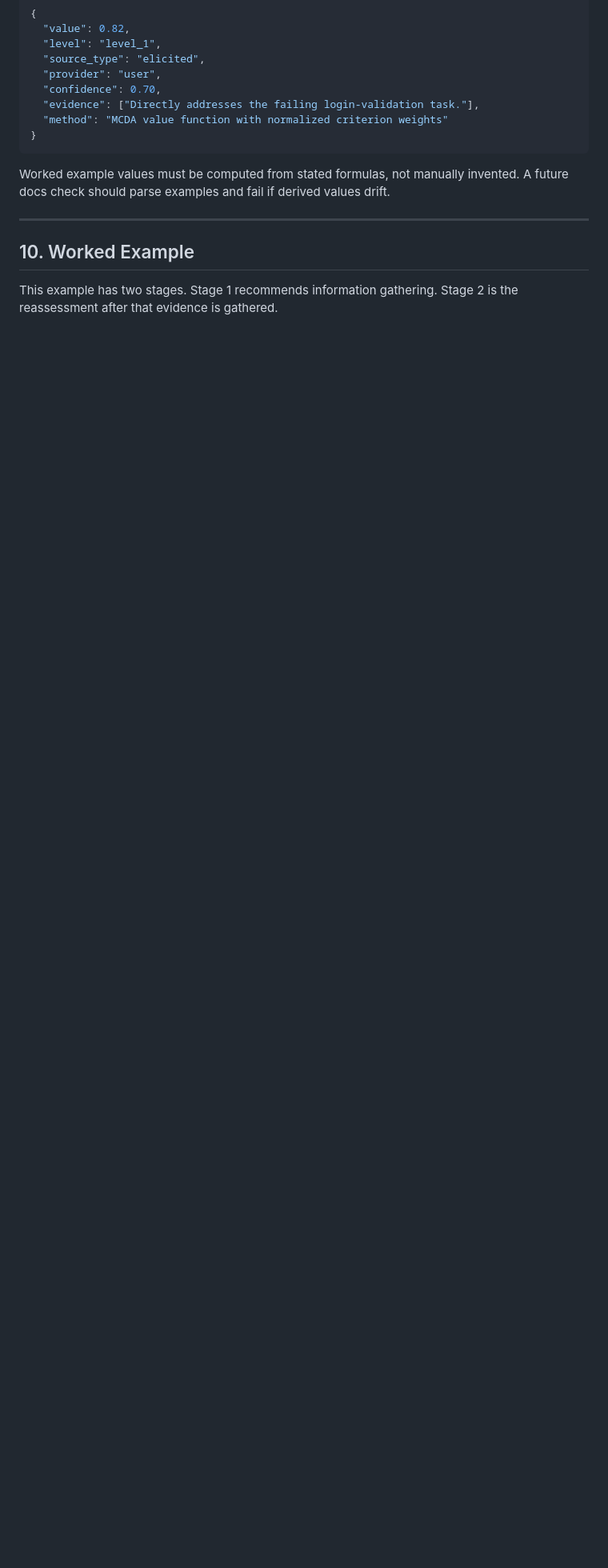
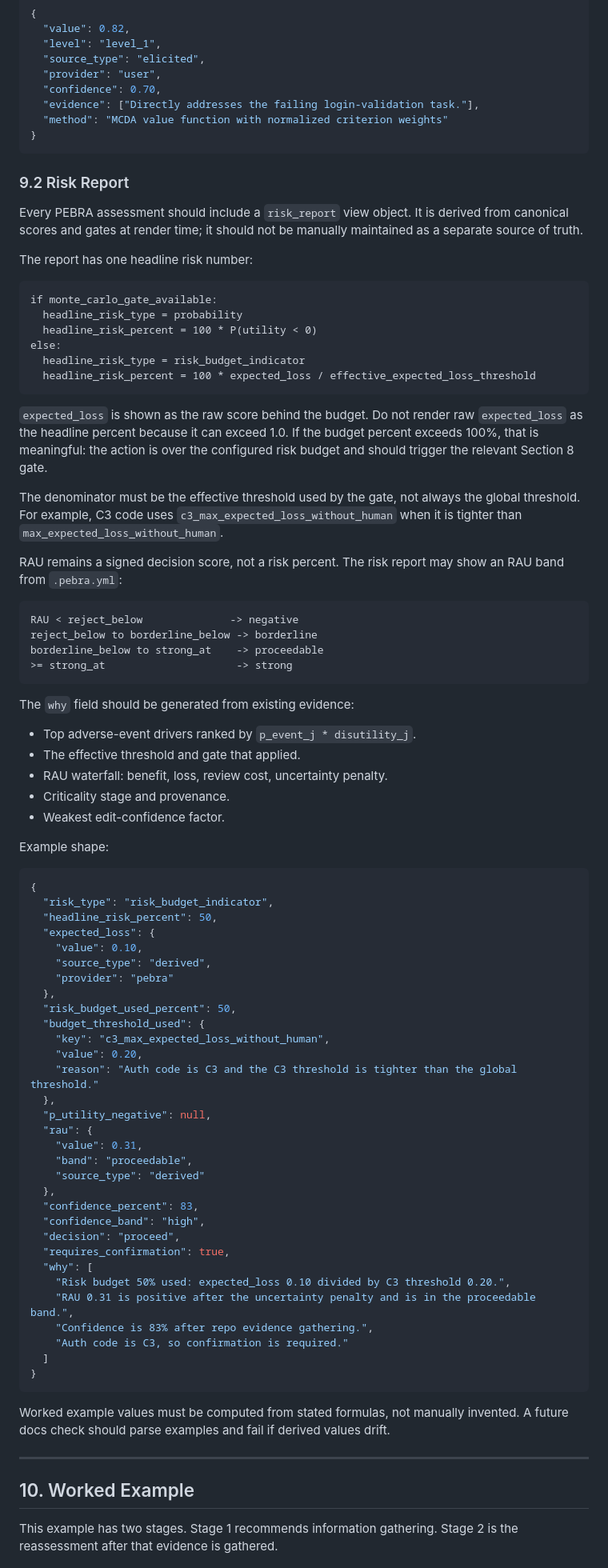
Before and after one commit to Rajioba1/pebra, a Markdown page: docs/PEBRA_Report_Final.md, the part around one of its changes. Shown at 80% size. Drawn GitHub-style; blank space fills up the shorter version.

Commit message:
Add risk report output contract

````diff
--- a/docs/PEBRA_Report_Final.md
+++ b/docs/PEBRA_Report_Final.md
@@ -1068,6 +1069,78 @@ Every metric is an object:
 }
 ```
 
+### 9.2 Risk Report
+
+Every PEBRA assessment should include a `risk_report` view object. It is derived from canonical scores and gates at render time; it should not be manually maintained as a separate source of truth.
+
+The report has one headline risk number:
+
+```text
+if monte_carlo_gate_available:
+  headline_risk_type = probability
+  headline_risk_percent = 100 * P(utility < 0)
+else:
+  headline_risk_type = risk_budget_indicator
+  headline_risk_percent = 100 * expected_loss / effective_expected_loss_threshold
+```
+
+`expected_loss` is shown as the raw score behind the budget. Do not render raw `expected_loss` as the headline percent because it can exceed 1.0. If the budget percent exceeds 100%, that is meaningful: the action is over the configured risk budget and should trigger the relevant Section 8 gate.
+
+The denominator must be the effective threshold used by the gate, not always the global threshold. For example, C3 code uses `c3_max_expected_loss_without_human` when it is tighter than `max_expected_loss_without_human`.
+
+RAU remains a signed decision score, not a risk percent. The risk report may show an RAU band from `.pebra.yml`:
+
+```text
+RAU < reject_below              -> negative
+reject_below to borderline_below -> borderline
+borderline_below to strong_at    -> proceedable
+>= strong_at                     -> strong
+```
+
+The `why` field should be generated from existing evidence:
+
+- Top adverse-event drivers ranked by `p_event_j * disutility_j`.
+- The effective threshold and gate that applied.
+- RAU waterfall: benefit, loss, review cost, uncertainty penalty.
+- Criticality stage and provenance.
+- Weakest edit-confidence factor.
+
+Example shape:
+
+```json
+{
+  "risk_type": "risk_budget_indicator",
+  "headline_risk_percent": 50,
+  "expected_loss": {
+    "value": 0.10,
+    "source_type": "derived",
+    "provider": "pebra"
+  },
+  "risk_budget_used_percent": 50,
+  "budget_threshold_used": {
+    "key": "c3_max_expected_loss_without_human",
+    "value": 0.20,
+    "reason": "Auth code is C3 and the C3 threshold is tighter than the global threshold."
+  },
+  "p_utility_negative": null,
+  "rau": {
+    "value": 0.31,
+    "band": "proceedable",
+    "source_type": "derived"
+  },
+  "confidence_percent": 83,
+  "confidence_band": "high",
+  "decision": "proceed",
+  "requires_confirmation": true,
+  "why": [
+    "Risk budget 50% used: expected_loss 0.10 divided by C3 threshold 0.20.",
+    "RAU 0.31 is positive after the uncertainty penalty and is in the proceedable band.",
+    "Confidence is 83% after repo evidence gathering.",
+    "Auth code is C3, so confirmation is required."
+  ]
+}
+```
+
 Worked example values must be computed from stated formulas, not manually invented. A future docs check should parse examples and fail if derived values drift.
 
 ---
````
Also changed, not shown: other parts of docs/PEBRA_Report_Final.md (+71 -1 lines).
